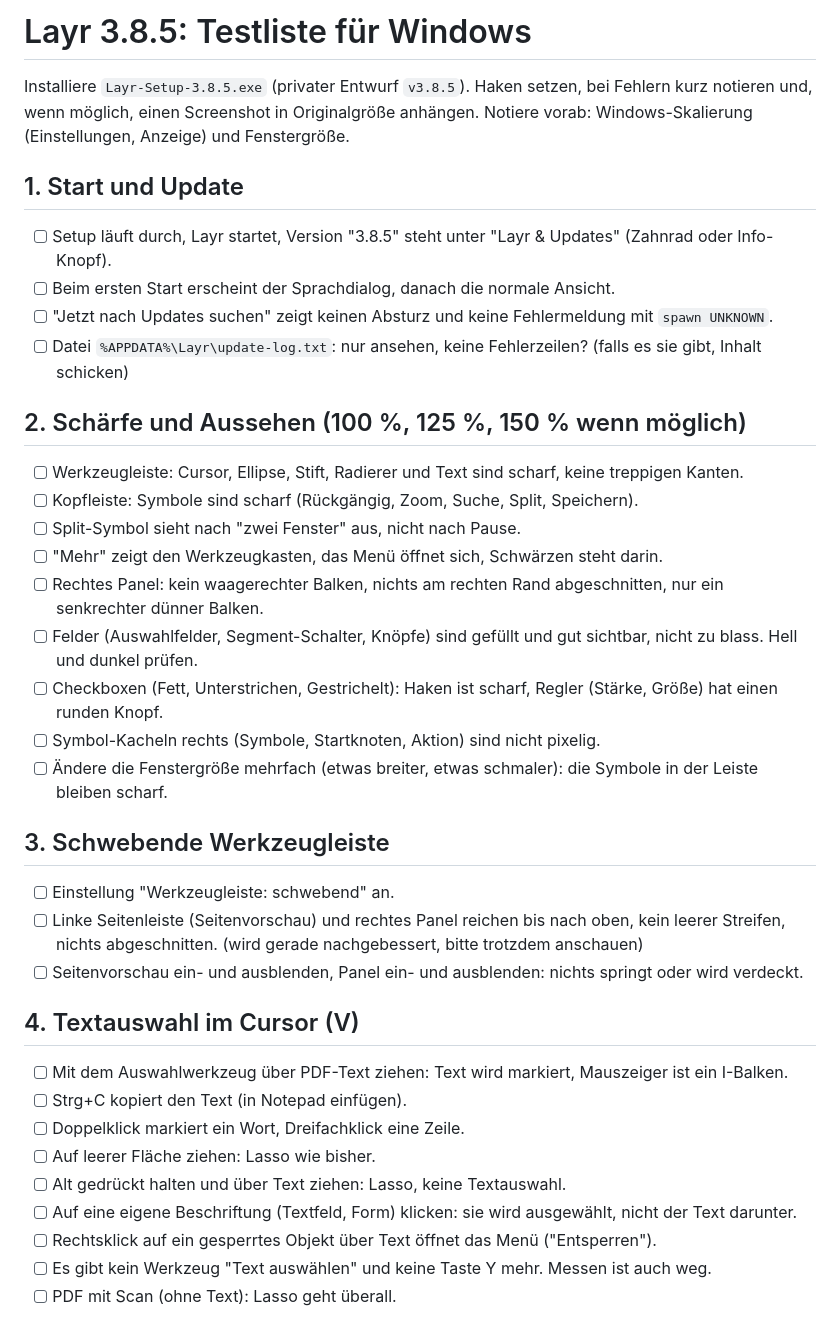
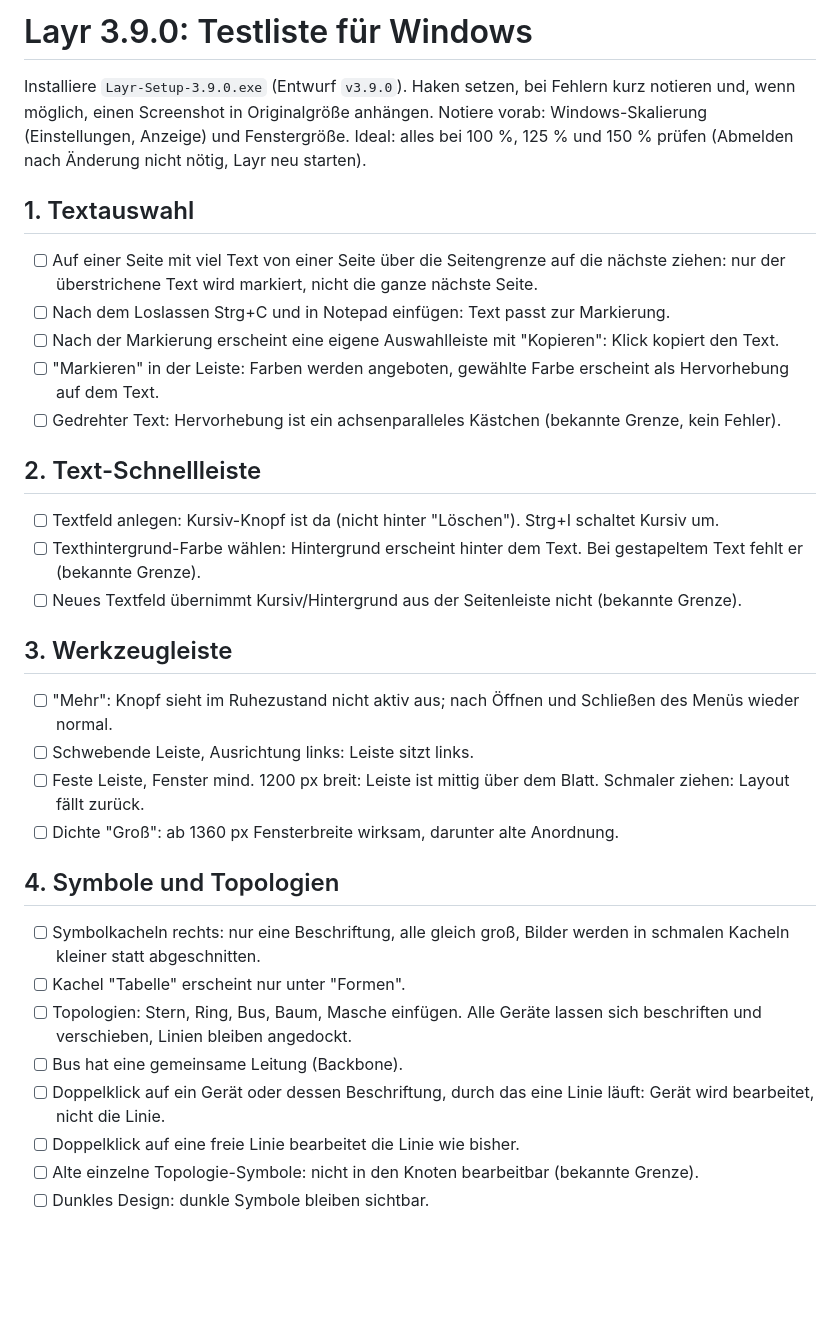
Before and after one commit to fxwfcvwqny-source/Layr, a Markdown page: docs/TEST-CHECKLIST.md, the part around one of its changes. Rendered like a GitHub page; blank space fills up the shorter version.

Commit message:
Rewrite Windows test checklist for 3.9.0
Co-Authored-By: Claude Sonnet 5.5 <noreply@anthropic.com>
Claude-Session: https://claude.ai/code/session_01TH5Uw2UjH6Lhb7f5CRJSUv

```diff
--- a/docs/TEST-CHECKLIST.md
+++ b/docs/TEST-CHECKLIST.md
@@ -1,38 +1,33 @@
-# Layr 3.8.5: Testliste für Windows
+# Layr 3.9.0: Testliste für Windows
 
-Installiere `Layr-Setup-3.8.5.exe` (privater Entwurf `v3.8.5`). Haken setzen, bei Fehlern kurz notieren und, wenn möglich, einen Screenshot in Originalgröße anhängen.
-Notiere vorab: Windows-Skalierung (Einstellungen, Anzeige) und Fenstergröße.
+Installiere `Layr-Setup-3.9.0.exe` (Entwurf `v3.9.0`). Haken setzen, bei Fehlern kurz notieren und, wenn möglich, einen Screenshot in Originalgröße anhängen.
+Notiere vorab: Windows-Skalierung (Einstellungen, Anzeige) und Fenstergröße. Ideal: alles bei 100 %, 125 % und 150 % prüfen (Abmelden nach Änderung nicht nötig, Layr neu starten).
 
-## 1. Start und Update
-- [ ] Setup läuft durch, Layr startet, Version "3.8.5" steht unter "Layr & Updates" (Zahnrad oder Info-Knopf).
-- [ ] Beim ersten Start erscheint der Sprachdialog, danach die normale Ansicht.
-- [ ] "Jetzt nach Updates suchen" zeigt keinen Absturz und keine Fehlermeldung mit `spawn UNKNOWN`.
-- [ ] Datei `%APPDATA%\Layr\update-log.txt`: nur ansehen, keine Fehlerzeilen? (falls es sie gibt, Inhalt schicken)
+## 1. Textauswahl
+- [ ] Auf einer Seite mit viel Text von einer Seite über die Seitengrenze auf die nächste ziehen: nur der überstrichene Text wird markiert, nicht die ganze nächste Seite.
+- [ ] Nach dem Loslassen Strg+C und in Notepad einfügen: Text passt zur Markierung.
+- [ ] Nach der Markierung erscheint eine eigene Auswahlleiste mit "Kopieren": Klick kopiert den Text.
+- [ ] "Markieren" in der Leiste: Farben werden angeboten, gewählte Farbe erscheint als Hervorhebung auf dem Text.
+- [ ] Gedrehter Text: Hervorhebung ist ein achsenparalleles Kästchen (bekannte Grenze, kein Fehler).
 
-## 2. Schärfe und Aussehen (100 %, 125 %, 150 % wenn möglich)
-- [ ] Werkzeugleiste: Cursor, Ellipse, Stift, Radierer und Text sind scharf, keine treppigen Kanten.
-- [ ] Kopfleiste: Symbole sind scharf (Rückgängig, Zoom, Suche, Split, Speichern).
-- [ ] Split-Symbol sieht nach "zwei Fenster" aus, nicht nach Pause.
-- [ ] "Mehr" zeigt den Werkzeugkasten, das Menü öffnet sich, Schwärzen steht darin.
-- [ ] Rechtes Panel: kein waagerechter Balken, nichts am rechten Rand abgeschnitten, nur ein senkrechter dünner Balken.
-- [ ] Felder (Auswahlfelder, Segment-Schalter, Knöpfe) sind gefüllt und gut sichtbar, nicht zu blass. Hell und dunkel prüfen.
-- [ ] Checkboxen (Fett, Unterstrichen, Gestrichelt): Haken ist scharf, Regler (Stärke, Größe) hat einen runden Knopf.
-- [ ] Symbol-Kacheln rechts (Symbole, Startknoten, Aktion) sind nicht pixelig.
-- [ ] Ändere die Fenstergröße mehrfach (etwas breiter, etwas schmaler): die Symbole in der Leiste bleiben scharf.
+## 2. Text-Schnellleiste
+- [ ] Textfeld anlegen: Kursiv-Knopf ist da (nicht hinter "Löschen"). Strg+I schaltet Kursiv um.
+- [ ] Texthintergrund-Farbe wählen: Hintergrund erscheint hinter dem Text. Bei gestapeltem Text fehlt er (bekannte Grenze).
+- [ ] Neues Textfeld übernimmt Kursiv/Hintergrund aus der Seitenleiste nicht (bekannte Grenze).
 
-## 3. Schwebende Werkzeugleiste
-- [ ] Einstellung "Werkzeugleiste: schwebend" an.
-- [ ] Linke Seitenleiste (Seitenvorschau) und rechtes Panel reichen bis nach oben, kein leerer Streifen, nichts abgeschnitten. (wird gerade nachgebessert, bitte trotzdem anschauen)
-- [ ] Seitenvorschau ein- und ausblenden, Panel ein- und ausblenden: nichts springt oder wird verdeckt.
+## 3. Werkzeugleiste
+- [ ] "Mehr": Knopf sieht im Ruhezustand nicht aktiv aus; nach Öffnen und Schließen des Menüs wieder normal.
+- [ ] Schwebende Leiste, Ausrichtung links: Leiste sitzt links.
+- [ ] Feste Leiste, Fenster mind. 1200 px breit: Leiste ist mittig über dem Blatt. Schmaler ziehen: Layout fällt zurück.
+- [ ] Dichte "Groß": ab 1360 px Fensterbreite wirksam, darunter alte Anordnung.
 
-## 4. Textauswahl im Cursor (V)
-- [ ] Mit dem Auswahlwerkzeug über PDF-Text ziehen: Text wird markiert, Mauszeiger ist ein I-Balken.
-- [ ] Strg+C kopiert den Text (in Notepad einfügen).
-- [ ] Doppelklick markiert ein Wort, Dreifachklick eine Zeile.
-- [ ] Auf leerer Fläche ziehen: Lasso wie bisher.
-- [ ] Alt gedrückt halten und über Text ziehen: Lasso, keine Textauswahl.
-- [ ] Auf eine eigene Beschriftung (Textfeld, Form) klicken: sie wird ausgewählt, nicht der Text darunter.
-- [ ] Rechtsklick auf ein gesperrtes Objekt über Text öffnet das Menü ("Entsperren").
-- [ ] Es gibt kein Werkzeug "Text auswählen" und keine Taste Y mehr. Messen ist auch weg.
-- [ ] PDF mit Scan (ohne Text): Lasso geht überall.
+## 4. Symbole und Topologien
+- [ ] Symbolkacheln rechts: nur eine Beschriftung, alle gleich groß, Bilder werden in schmalen Kacheln kleiner statt abgeschnitten.
+- [ ] Kachel "Tabelle" erscheint nur unter "Formen".
+- [ ] Topologien: Stern, Ring, Bus, Baum, Masche einfügen. Alle Geräte lassen sich beschriften und verschieben, Linien bleiben angedockt.
+- [ ] Bus hat eine gemeinsame Leitung (Backbone).
+- [ ] Doppelklick auf ein Gerät oder dessen Beschriftung, durch das eine Linie läuft: Gerät wird bearbeitet, nicht die Linie.
+- [ ] Doppelklick auf eine freie Linie bearbeitet die Linie wie bisher.
+- [ ] Alte einzelne Topologie-Symbole: nicht in den Knoten bearbeitbar (bekannte Grenze).
+- [ ] Dunkles Design: dunkle Symbole bleiben sichtbar.
 
```
Also changed, not shown: other parts of docs/TEST-CHECKLIST.md (+7 -20 lines).
